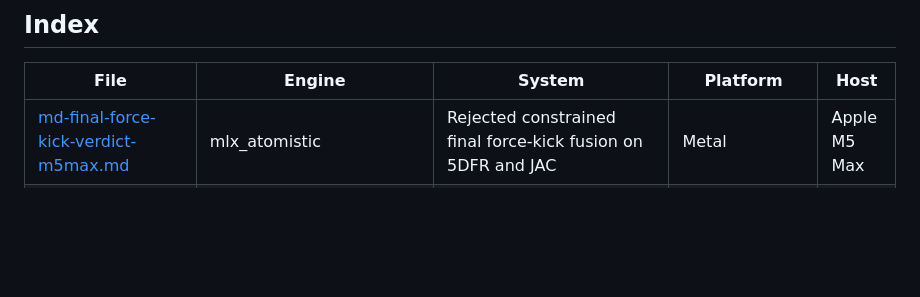
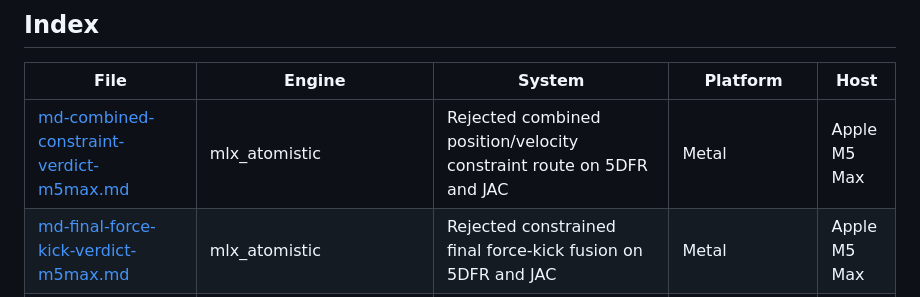
Before and after one commit to appautomaton/mlx-atomistic, a Markdown page: docs/benchmarks/README.md, the part around the change. Rendered like a GitHub page; blank space fills up the shorter version.

Commit message:
docs(md): reject combined constraint fusion

```diff
--- a/docs/benchmarks/README.md
+++ b/docs/benchmarks/README.md
@@ -33,6 +33,7 @@ Each result file should answer, in order:
 
 | File | Engine | System | Platform | Host |
 |---|---|---|---|---|
+| [md-combined-constraint-verdict-m5max.md](./md-combined-constraint-verdict-m5max.md) | mlx_atomistic | Rejected combined position/velocity constraint route on 5DFR and JAC | Metal | Apple M5 Max |
 | [md-final-force-kick-verdict-m5max.md](./md-final-force-kick-verdict-m5max.md) | mlx_atomistic | Rejected constrained final force-kick fusion on 5DFR and JAC | Metal | Apple M5 Max |
 | [md-hybrid-tile-kernel-verdict-m5max.md](./md-hybrid-tile-kernel-verdict-m5max.md) | mlx_atomistic | Hybrid 8-by-8 search and 4-by-4 direct-force tiles on 5DFR and JAC | Metal | Apple M5 Max |
 | [retained-stack-phase5-m5max.md](./retained-stack-phase5-m5max.md) | mlx_atomistic/openmm-reference | Phase 5 DFT/MD retained-stack rollup and refreshed JAC ratio | Metal/OpenCL | Apple M5 Max |
```
Also changed, not shown: docs/benchmarks/md-combined-constraint-verdict-m5max.md (added, +91 -0 lines).
